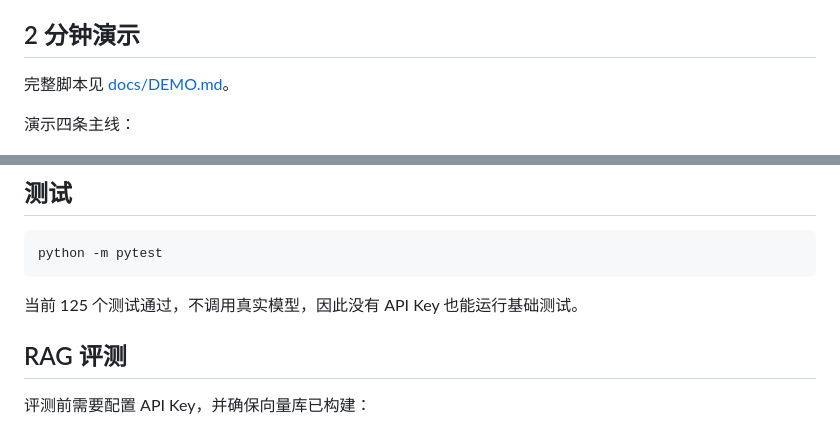
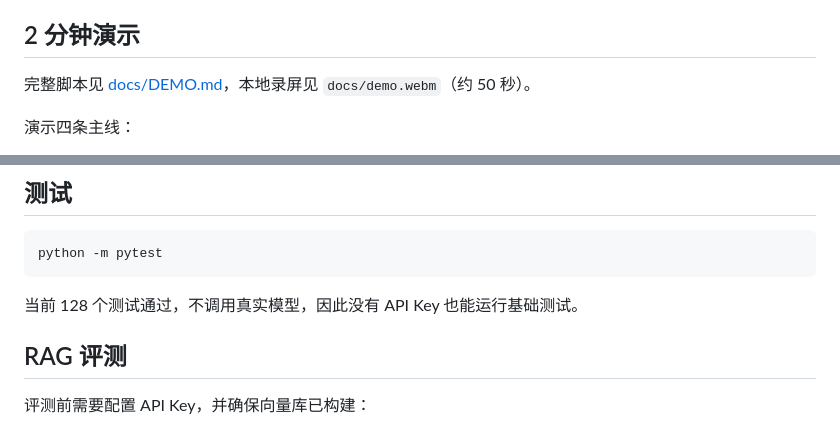
Before and after one commit to DL-DET/home-appliance-service-agent, a Markdown page: README.md, 2 parts joined by grey strips. Rendered like a GitHub page.

````diff
--- a/README.md
+++ b/README.md
@@ -158,7 +158,7 @@ docker compose down
 
 ## 2 分钟演示
 
-完整脚本见 [docs/DEMO.md](docs/DEMO.md)。
+完整脚本见 [docs/DEMO.md](docs/DEMO.md)，本地录屏见 `docs/demo.webm`（约 50 秒）。
 
 演示四条主线：
 
@@ -190,7 +190,7 @@ Copy-Item .streamlit\secrets.toml.example .streamlit\secrets.toml
 python -m pytest
 ```
 
-当前 125 个测试通过，不调用真实模型，因此没有 API Key 也能运行基础测试。
+当前 128 个测试通过，不调用真实模型，因此没有 API Key 也能运行基础测试。
 
 ## RAG 评测
 
````
Also changed, not shown: docs/DEMO.md (+1 -0 lines), docs/SPRINT5/优化待办.md (+4 -4 lines), docs/ui-preview.png, 6 other files.
